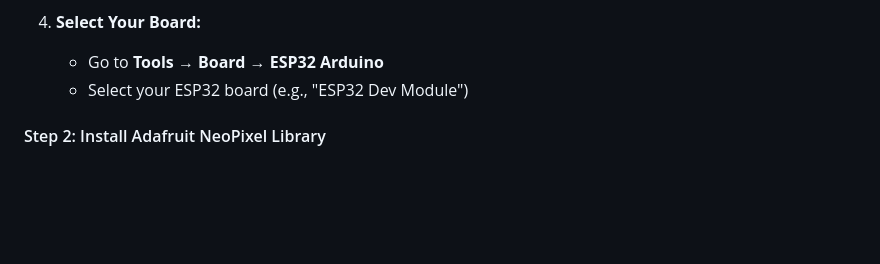
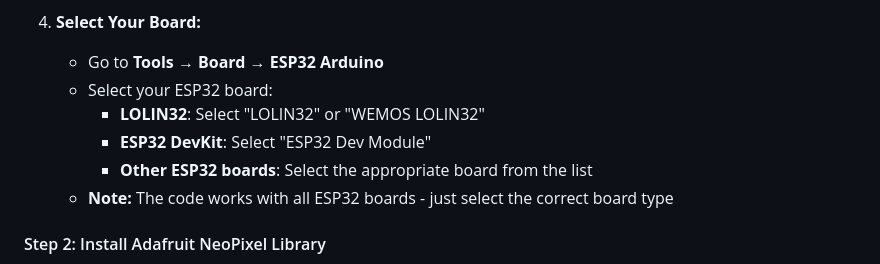
Before and after one commit to monkeymademe/berrybase_demos, a Markdown page: esp32_pixel_demo/README.md, the part around the change. Drawn GitHub-style; blank space fills up the shorter version.

Commit message:
ESP32 LOLIN32 Development Board

```diff
--- a/esp32_pixel_demo/README.md
+++ b/esp32_pixel_demo/README.md
@@ -100,7 +100,11 @@ Arduino IDE provides better performance and is easier to use if you're already f
 
 4. **Select Your Board:**
    - Go to **Tools → Board → ESP32 Arduino**
-   - Select your ESP32 board (e.g., "ESP32 Dev Module")
+   - Select your ESP32 board:
+     - **LOLIN32**: Select "LOLIN32" or "WEMOS LOLIN32"
+     - **ESP32 DevKit**: Select "ESP32 Dev Module"
+     - **Other ESP32 boards**: Select the appropriate board from the list
+   - **Note:** The code works with all ESP32 boards - just select the correct board type
 
 #### Step 2: Install Adafruit NeoPixel Library
 
```
